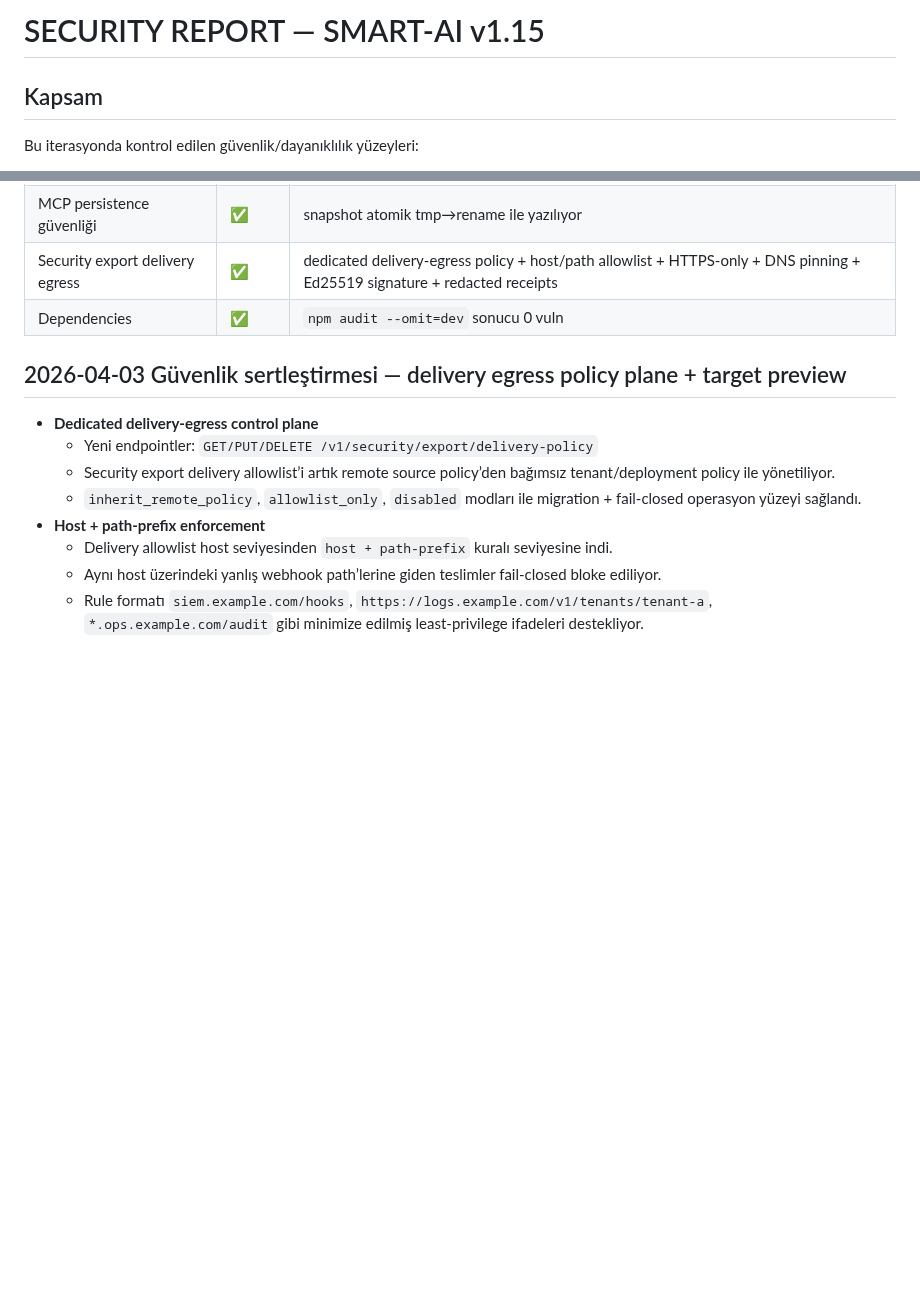
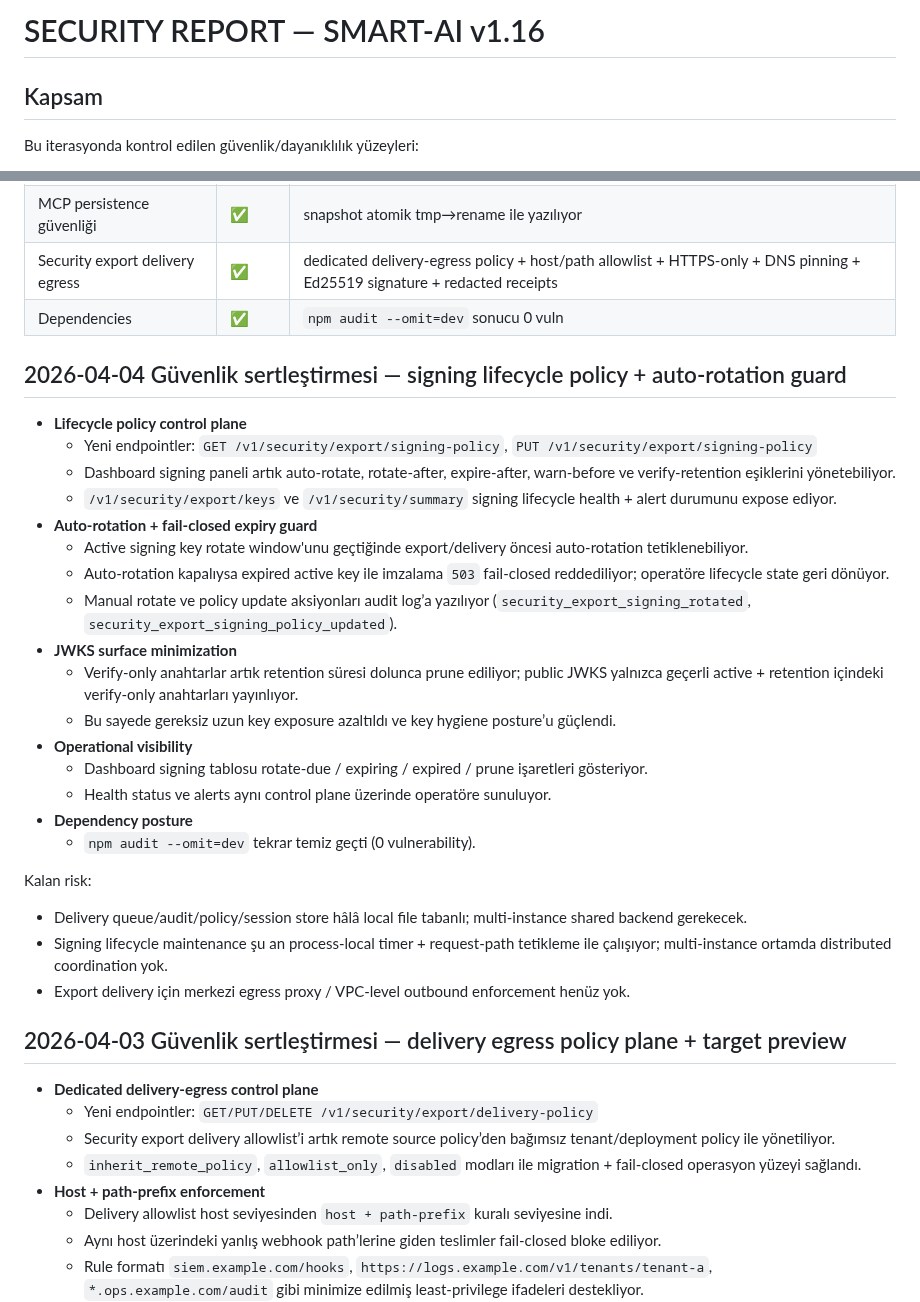
Before and after one commit to kadircicek34/SMART-AI, a Markdown page: security-report.md, 2 parts joined by grey strips. Rendered like a GitHub page; blank space fills up the shorter version.

Commit message:
docs(reports): update security and test evidence

```diff
--- a/security-report.md
+++ b/security-report.md
@@ -1,4 +1,4 @@
-# SECURITY REPORT — SMART-AI v1.15
+# SECURITY REPORT — SMART-AI v1.16
 
 ## Kapsam
 Bu iterasyonda kontrol edilen güvenlik/dayanıklılık yüzeyleri:
@@ -22,6 +22,29 @@ Bu iterasyonda kontrol edilen güvenlik/dayanıklılık yüzeyleri:
 | MCP persistence güvenliği | ✅ | snapshot atomik tmp→rename ile yazılıyor |
 | Security export delivery egress | ✅ | dedicated delivery-egress policy + host/path allowlist + HTTPS-only + DNS pinning + Ed25519 signature + redacted receipts |
 | Dependencies | ✅ | `npm audit --omit=dev` sonucu 0 vuln |
+
+## 2026-04-04 Güvenlik sertleştirmesi — signing lifecycle policy + auto-rotation guard
+- **Lifecycle policy control plane**
+  - Yeni endpointler: `GET /v1/security/export/signing-policy`, `PUT /v1/security/export/signing-policy`
+  - Dashboard signing paneli artık auto-rotate, rotate-after, expire-after, warn-before ve verify-retention eşiklerini yönetebiliyor.
+  - `/v1/security/export/keys` ve `/v1/security/summary` signing lifecycle health + alert durumunu expose ediyor.
+- **Auto-rotation + fail-closed expiry guard**
+  - Active signing key rotate window'unu geçtiğinde export/delivery öncesi auto-rotation tetiklenebiliyor.
+  - Auto-rotation kapalıysa expired active key ile imzalama `503` fail-closed reddediliyor; operatöre lifecycle state geri dönüyor.
+  - Manual rotate ve policy update aksiyonları audit log’a yazılıyor (`security_export_signing_rotated`, `security_export_signing_policy_updated`).
+- **JWKS surface minimization**
+  - Verify-only anahtarlar artık retention süresi dolunca prune ediliyor; public JWKS yalnızca geçerli active + retention içindeki verify-only anahtarları yayınlıyor.
+  - Bu sayede gereksiz uzun key exposure azaltıldı ve key hygiene posture’u güçlendi.
+- **Operational visibility**
+  - Dashboard signing tablosu rotate-due / expiring / expired / prune işaretleri gösteriyor.
+  - Health status ve alerts aynı control plane üzerinde operatöre sunuluyor.
+- **Dependency posture**
+  - `npm audit --omit=dev` tekrar temiz geçti (0 vulnerability).
+
+Kalan risk:
+- Delivery queue/audit/policy/session store hâlâ local file tabanlı; multi-instance shared backend gerekecek.
+- Signing lifecycle maintenance şu an process-local timer + request-path tetikleme ile çalışıyor; multi-instance ortamda distributed coordination yok.
+- Export delivery için merkezi egress proxy / VPC-level outbound enforcement henüz yok.
 
 ## 2026-04-03 Güvenlik sertleştirmesi — delivery egress policy plane + target preview
 - **Dedicated delivery-egress control plane**
```
Also changed, not shown: test-report.md (+22 -1 lines).
